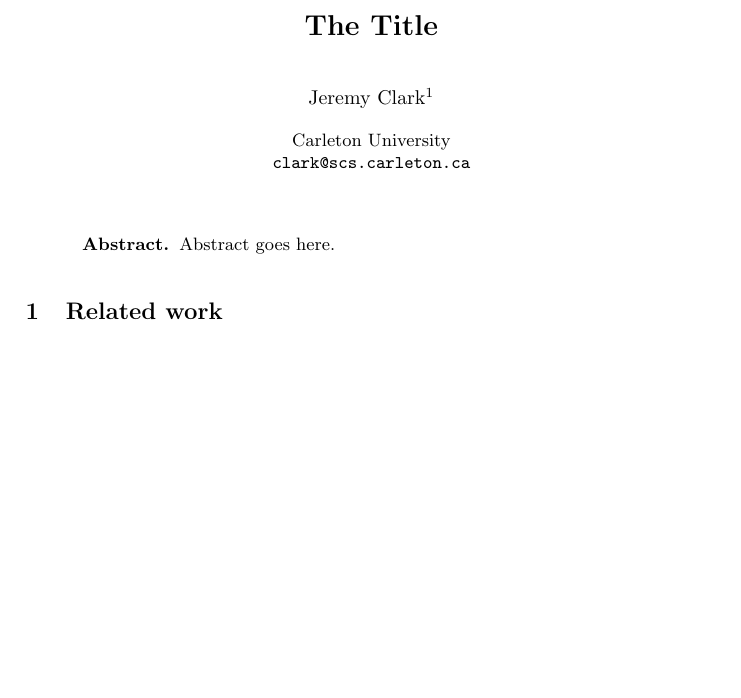
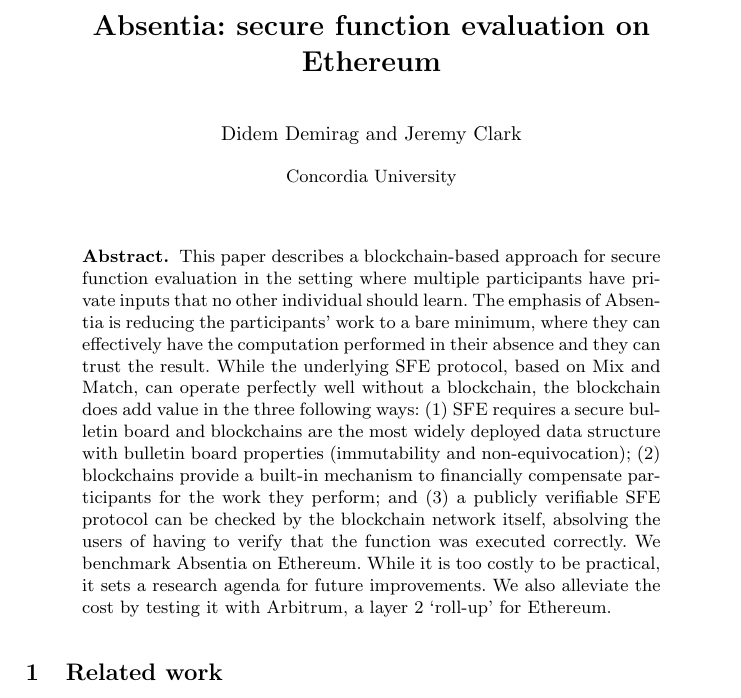
Before and after one commit to MadibaGroup/2017-Absentia, a LaTeX paper (latex/main.tex): part of page 1 of 6 before the commit and part of page 1 of 7 after it, cut at the place of the change, the shorter picture padded with empty space. Compiled offline with pdfLaTeX.

Commit message:
abstract

```diff
--- a/latex/main.tex
+++ b/latex/main.tex
@@ -16,16 +16,11 @@
 \frontmatter
 \mainmatter
 
-\title{\Large \bf The Title}
+\title{\Large \bf Absentia: secure function evaluation on Ethereum}
 
-\author{
-	Jeremy Clark\inst{1}
-	}
+\author{Didem Demirag \and Jeremy Clark}
 
-\institute{
-	Carleton University \\*
-	\email{clark@scs.carleton.ca}
-	}
+\institute{Concordia University}
 
 \maketitle
 
```
Also changed, not shown: LaTeX/sections/00-abstract.tex (deleted, +0 -6 lines), LaTeX/sections/abstract.tex (added, +6 -0 lines), Archive/latex/main.pdf, latex/main.tex (2 more changed lines), 4 other files.
